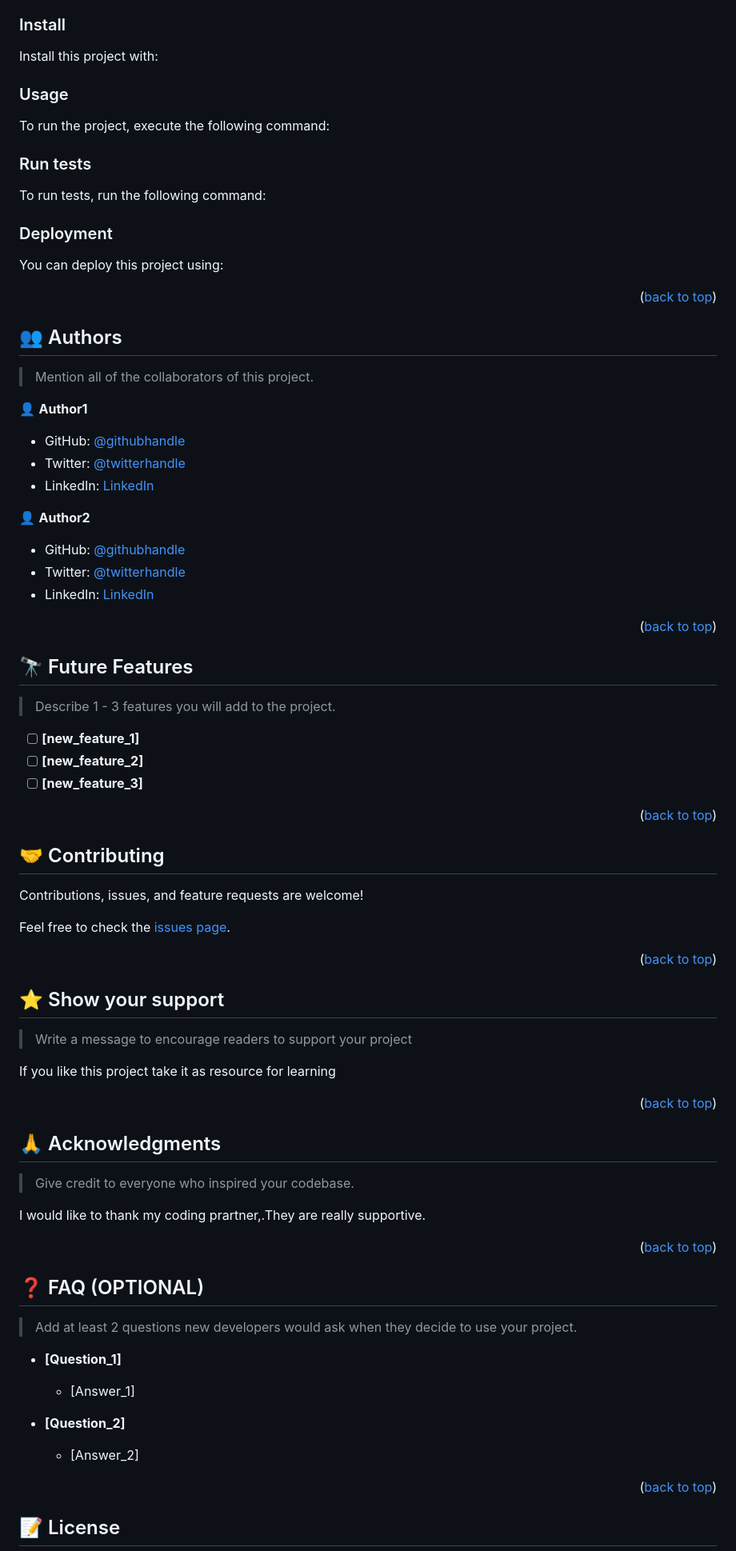
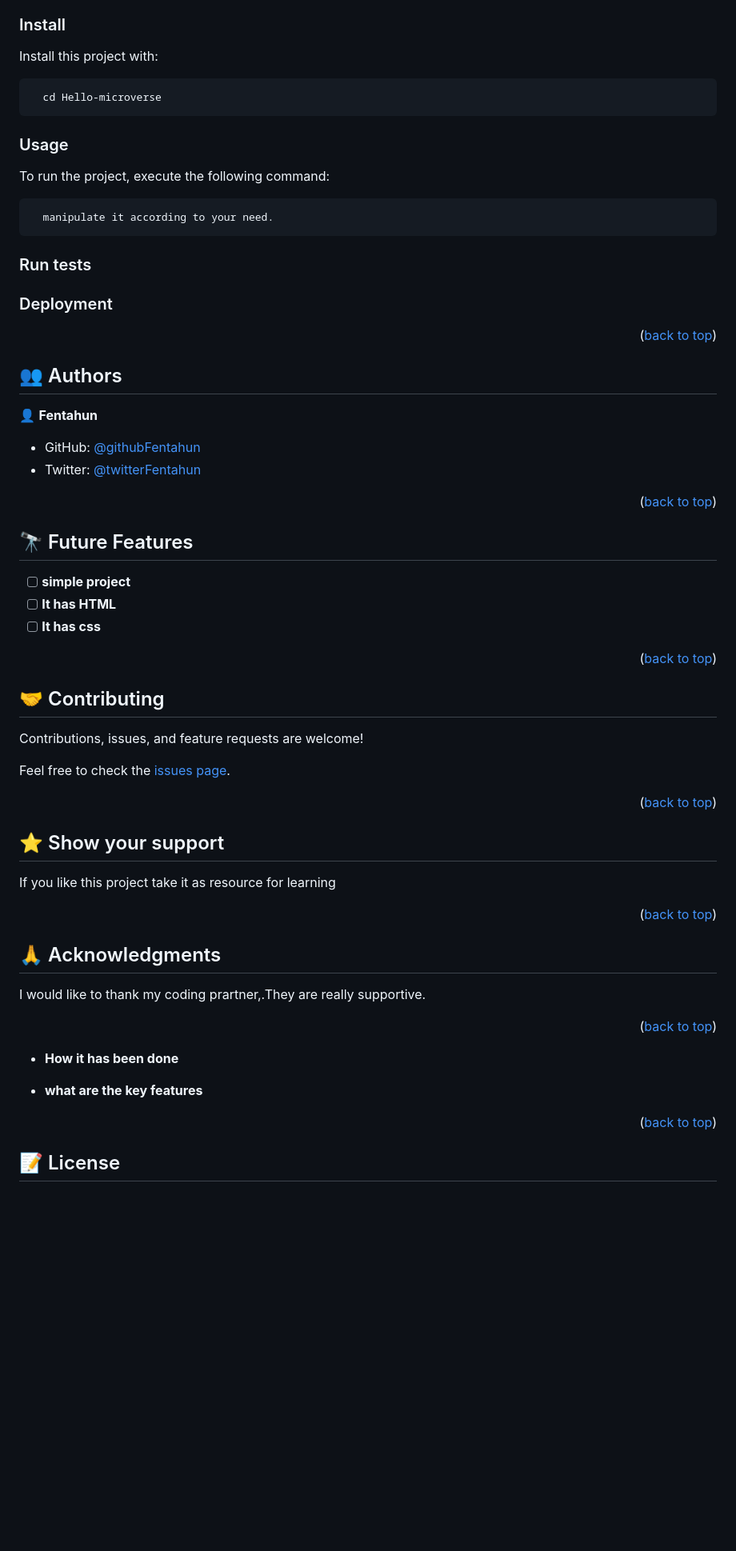
Before and after one commit to Fentahunn/Hello-microverse, a Markdown page: README.md, the part around one of its changes. Shown at 80% size. Rendered like a GitHub page; blank space fills up the shorter version.

Commit message:
add customized readme file

`````diff
--- a/README.md
+++ b/README.md
@@ -149,50 +94,21 @@ Example commands:
 
 Install this project with:
 
-<!--
-Example command:
-
 ```sh
-  cd my-project
-  gem install
-```
---->
+  cd Hello-microverse
+````
 
 ### Usage
 
 To run the project, execute the following command:
 
-<!--
-Example command:
-
 ```sh
-  rails server
+  manipulate it according to your need.
 ```
---->
 
 ### Run tests
 
-To run tests, run the following command:
-
-<!--
-Example command:
-
-```sh
-  bin/rails test test/models/article_test.rb
-```
---->
-
 ### Deployment
-
-You can deploy this project using:
-
-<!--
-Example:
-
-```sh
-
-```
- -->
 
 <p align="right">(<a href="#readme-top">back to top</a>)</p>
 
@@ -200,19 +116,10 @@ Example:
 
 ## 👥 Authors <a name="authors"></a>
 
-> Mention all of the collaborators of this project.
+👤 **Fentahun**
 
-👤 **Author1**
-
-- GitHub: [@githubhandle](https://github.com/githubhandle)
-- Twitter: [@twitterhandle](https://twitter.com/twitterhandle)
-- LinkedIn: [LinkedIn](https://linkedin.com/in/linkedinhandle)
-
-👤 **Author2**
-
-- GitHub: [@githubhandle](https://github.com/githubhandle)
-- Twitter: [@twitterhandle](https://twitter.com/twitterhandle)
-- LinkedIn: [LinkedIn](https://linkedin.com/in/linkedinhandle)
+- GitHub: [@githubFentahun](https://github.com/Fentahunn)
+- Twitter: [@twitterFentahun](https://twitter.com/FentahunAgmas)
 
 <p align="right">(<a href="#readme-top">back to top</a>)</p>
 
@@ -220,11 +127,9 @@ Example:
 
 ## 🔭 Future Features <a name="future-features"></a>
 
-> Describe 1 - 3 features you will add to the project.
-
-- [ ] **[new_feature_1]**
-- [ ] **[new_feature_2]**
-- [ ] **[new_feature_3]**
+- [ ] **simple project**
+- [ ] **It has HTML**
+- [ ] **It has css**
 
 <p align="right">(<a href="#readme-top">back to top</a>)</p>
 
@@ -242,8 +147,6 @@ Feel free to check the [issues page](../../issues/).
 
 ## ⭐️ Show your support <a name="support"></a>
 
-> Write a message to encourage readers to support your project
-
 If you like this project take it as resource for learning
 
 <p align="right">(<a href="#readme-top">back to top</a>)</p>
@@ -252,25 +155,13 @@ If you like this project take it as resource for learning
 
 ## 🙏 Acknowledgments <a name="acknowledgements"></a>
 
-> Give credit to everyone who inspired your codebase.
-
 I would like to thank my coding prartner,.They are really supportive.
 
 <p align="right">(<a href="#readme-top">back to top</a>)</p>
 
-<!-- FAQ (optional) -->
+- **How it has been done**
 
-## ❓ FAQ (OPTIONAL) <a name="faq"></a>
-
-> Add at least 2 questions new developers would ask when they decide to use your project.
-
-- **[Question_1]**
-
-  - [Answer_1]
-
-- **[Question_2]**
-
-  - [Answer_2]
+- **what are the key features**
 
 <p align="right">(<a href="#readme-top">back to top</a>)</p>
 
`````
Also changed, not shown: other parts of README.md (+11 -66 lines).
